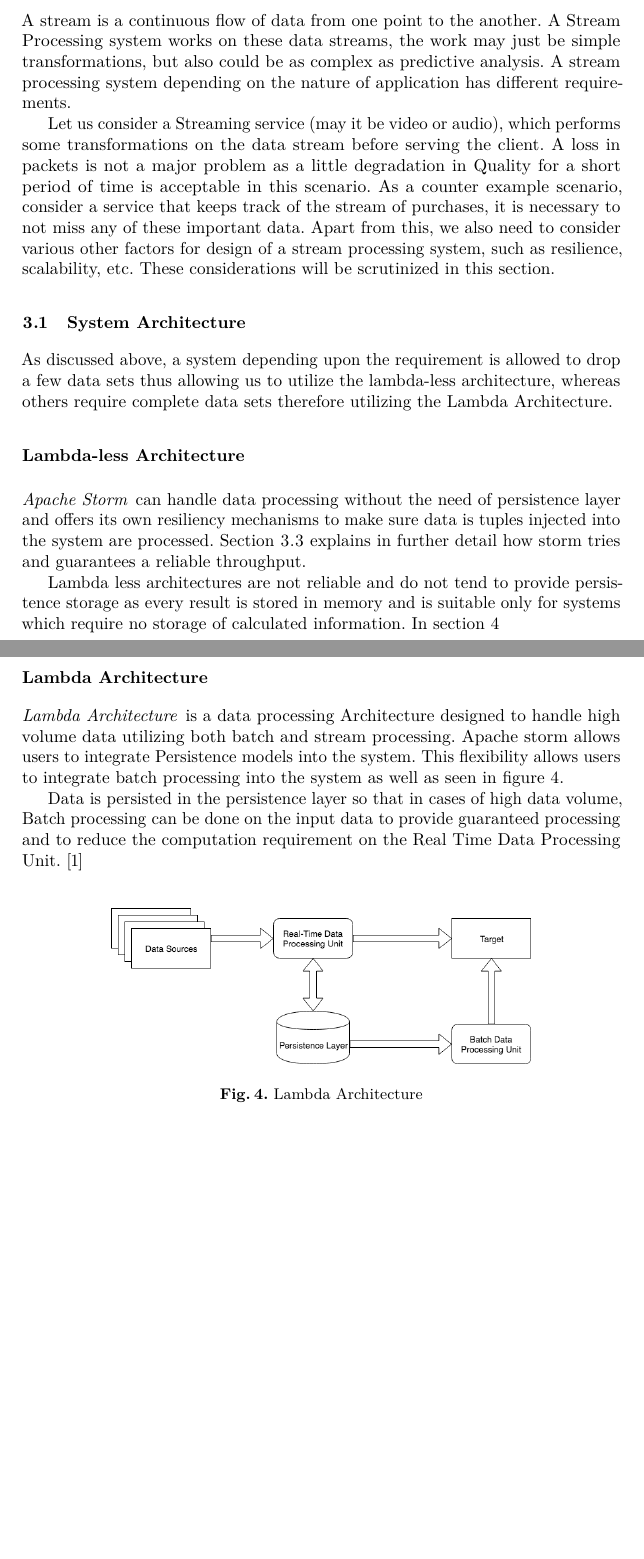
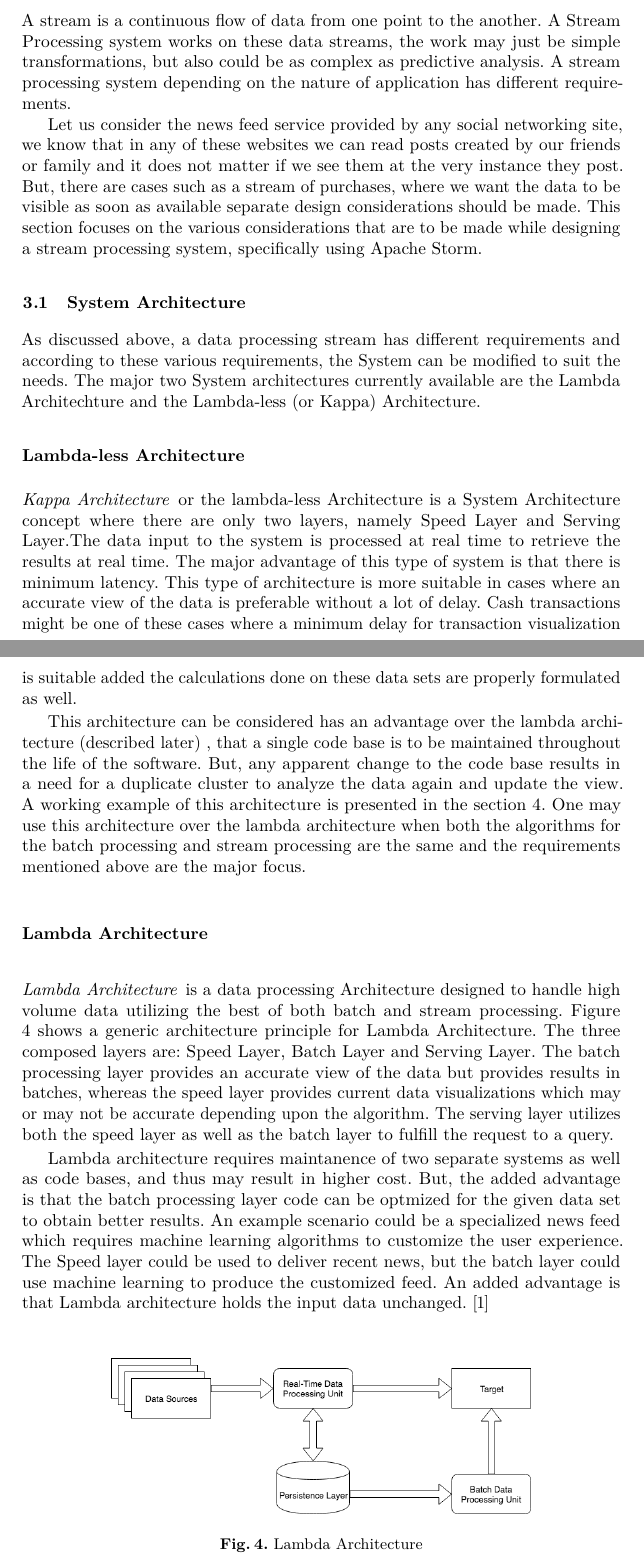
Before and after one commit to hakku276/ReportApacheStorm, a LaTeX paper (paper.tex): two parts of pages 7 and 8 of 13 before the commit and two parts of pages 7 and 8 of 14 after it, joined at a grey line, cut so that both start at the same text, the shorter picture padded with empty space. Compiled offline with pdfLaTeX; a missing bibliography style is replaced by a similar one.

Commit message:
Made changes to chapter 3

```diff
--- a/paper.tex
+++ b/paper.tex
@@ -256,20 +256,19 @@ The basic Storm data processing architecture consists of stream of tuples flowin
 A stream is a continuous flow of data from one point to the another. A Stream Processing system works on these data streams, the work may just be simple transformations, but also could be as complex as predictive analysis. A stream processing system depending on the nature of application has different requirements.
 
-Let us consider a Streaming service (may it be video or audio), which performs some transformations on the data stream before serving the client. A loss in packets is not a major problem as a little degradation in Quality for a short period of time is acceptable in this scenario. As a counter example scenario, consider a service that keeps track of the stream of purchases, it is necessary to not miss any of these important data. Apart from this, we also need to consider various other factors for design of a stream processing system, such as resilience, scalability, etc. These considerations will be scrutinized in this section.
+Let us consider the news feed service provided by any social networking site, we know that in any of these websites we can read posts created by our friends or family and it does not matter if we see them at the very instance they post. But, there are cases such as a stream of purchases, where we want the data to be visible as soon as available separate design considerations should be made. This section focuses on the various considerations that are to be made while designing a stream processing system, specifically using Apache Storm.
 
 \subsection{System Architecture}
-As discussed above, a system depending upon the requirement is allowed to drop a few data sets thus allowing us to utilize the lambda-less architecture, whereas others require complete data sets therefore utilizing the Lambda Architecture.
+As discussed above, a data processing stream has different requirements and according to these various requirements, the System can be modified to suit the needs. The major two System architectures currently available are the Lambda Architechture and the Lambda-less (or Kappa) Architecture.
 
 \subsubsection{Lambda-less Architecture}
-\paragraph{Apache Storm} can handle data processing without the need of persistence layer and offers its own
-resiliency mechanisms to make sure data is tuples injected into the system are processed. Section \ref{sec:resilience} explains in further detail how storm tries and guarantees a reliable throughput.
+\paragraph{Kappa Architecture} or the lambda-less Architecture is a System Architecture concept where there are only two layers, namely Speed Layer and Serving Layer.The data input to the system is processed at real time to retrieve the results at real time. The major advantage of this type of system is that there is minimum latency. This type of architecture is more suitable in cases where an accurate view of the data is preferable without a lot of delay. Cash transactions might be one of these cases where a minimum delay for transaction visualization is suitable added the calculations done on these data sets are properly formulated as well.
 
-Lambda less architectures are not reliable and do not tend to provide persistence storage as every result is stored in memory and is suitable only for systems which require no storage of calculated information. In section \ref{sec:usecase}
+This architecture can be considered has an advantage over the lambda architecture (described later) , that a single code base is to be maintained throughout the life of the software. But, any apparent change to the code base results in a need for a duplicate cluster to analyze the data again and update the view. A working example of this architecture is presented in the section \ref{sec:usecase}. One may use this architecture over the lambda architecture when both the algorithms for the batch processing and stream processing are the same and the requirements mentioned above are the major focus.
 
 \subsubsection{Lambda Architecture}
-\paragraph{Lambda Architecture} is a data processing Architecture designed to handle high volume data utilizing both batch and stream processing. Apache storm allows users to integrate Persistence models into the system. This flexibility allows users to integrate batch processing into the system as well as seen in figure \ref{fig:lambda}.
+\paragraph{Lambda Architecture} is a data processing Architecture designed to handle high volume data utilizing the best of both batch and stream processing. Figure \ref{fig:lambda} shows a generic architecture principle for Lambda Architecture. The three composed layers are: Speed Layer, Batch Layer and Serving Layer. The batch processing layer provides an accurate view of the data but provides results in batches, whereas the speed layer provides current data visualizations which may or may not be accurate depending upon the algorithm. The serving layer utilizes both the speed layer as well as the batch layer to fulfill the request to a query.
 
-Data is persisted in the persistence layer so that in cases of high data volume, Batch processing can be done on the input data to provide guaranteed processing and to reduce the computation requirement on the Real Time Data Processing Unit.\cite{lambdastorm}
+Lambda architecture requires maintanence of two separate systems as well as code bases, and thus may result in higher cost. But, the added advantage is that the batch processing layer code can be optmized for the given data set to obtain better results. An example scenario could be a specialized news feed which requires machine learning algorithms to customize the user experience. The Speed layer could be used to deliver recent news, but the batch layer could use machine learning to produce the customized feed. An added advantage is that Lambda architecture holds the input data unchanged.\cite{lambdastorm}
 
 \begin{figure}
   \begin{center}
```
Also changed, not shown: paper.tex (14 more changed lines).
